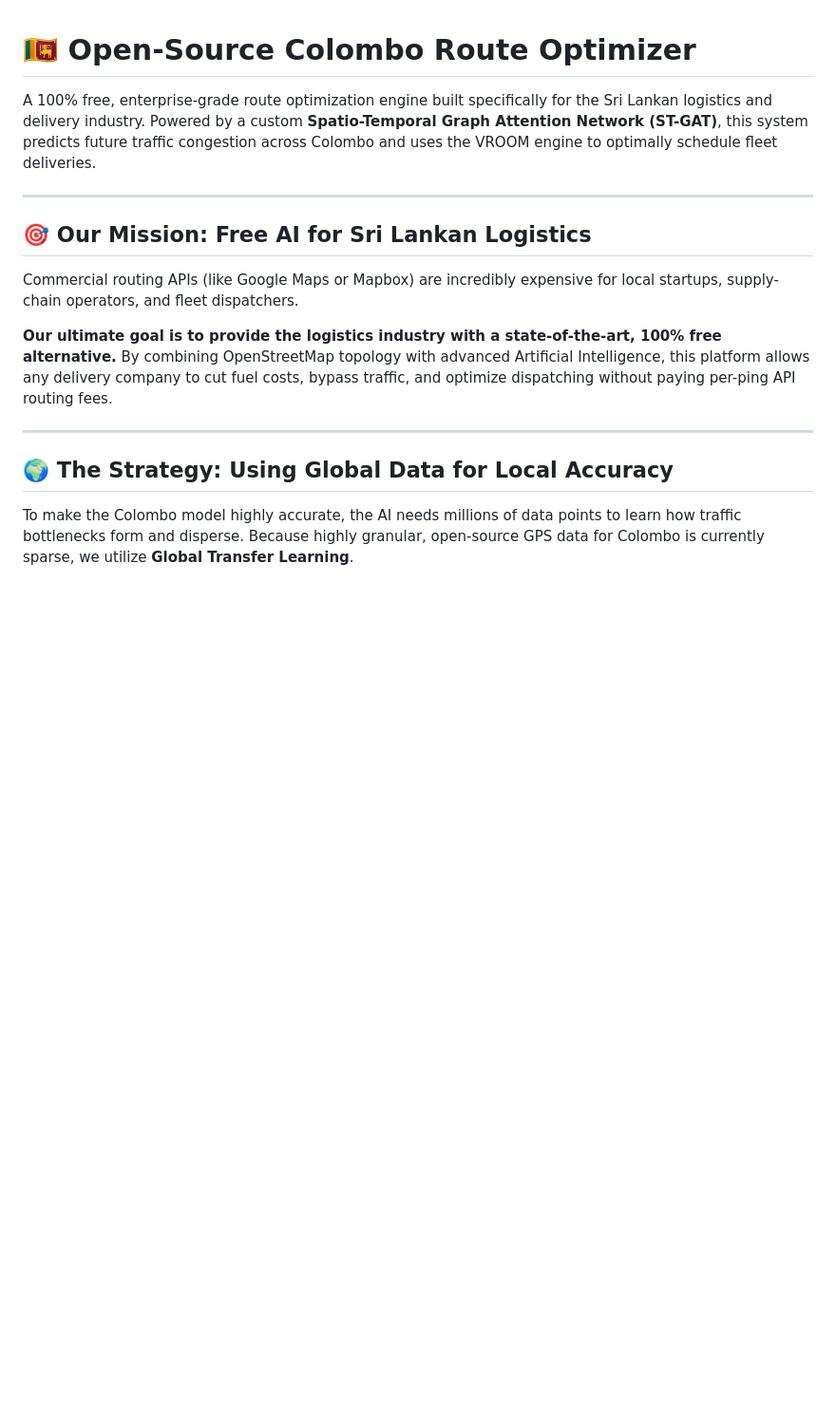
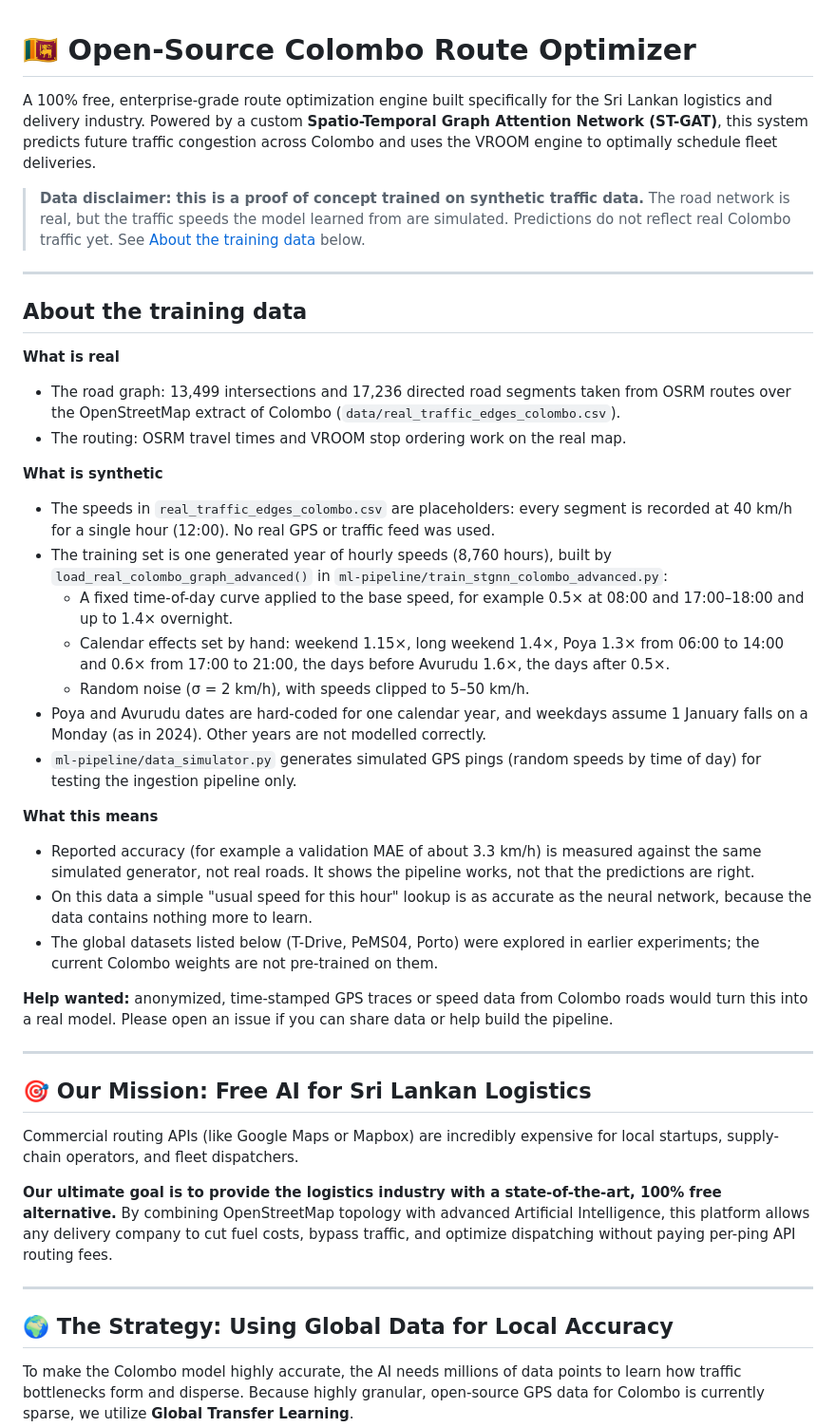
Before and after one commit to NaminduNadeeshan/route-optimizer-colombo, a Markdown page: README.md, the part around the change. Shown at 95% size. Rendered like a GitHub page; blank space fills up the shorter version.

Commit message:
Add synthetic training data disclaimer to README
State clearly that the road graph is real but the traffic speeds used for training are simulated, describe how the synthetic year is generated, and explain what the reported accuracy does and does not mean.

```diff
--- a/README.md
+++ b/README.md
@@ -1,6 +1,33 @@
 # 🇱🇰 Open-Source Colombo Route Optimizer
 
 A 100% free, enterprise-grade route optimization engine built specifically for the Sri Lankan logistics and delivery industry. Powered by a custom **Spatio-Temporal Graph Attention Network (ST-GAT)**, this system predicts future traffic congestion across Colombo and uses the VROOM engine to optimally schedule fleet deliveries.
+
+> **Data disclaimer: this is a proof of concept trained on synthetic traffic data.**
+> The road network is real, but the traffic speeds the model learned from are simulated. Predictions do not reflect real Colombo traffic yet. See [About the training data](#about-the-training-data) below.
+
+---
+
+## About the training data
+
+**What is real**
+- The road graph: 13,499 intersections and 17,236 directed road segments taken from OSRM routes over the OpenStreetMap extract of Colombo (`data/real_traffic_edges_colombo.csv`).
+- The routing: OSRM travel times and VROOM stop ordering work on the real map.
+
+**What is synthetic**
+- The speeds in `real_traffic_edges_colombo.csv` are placeholders: every segment is recorded at 40 km/h for a single hour (12:00). No real GPS or traffic feed was used.
+- The training set is one generated year of hourly speeds (8,760 hours), built by `load_real_colombo_graph_advanced()` in `ml-pipeline/train_stgnn_colombo_advanced.py`:
+  - A fixed time-of-day curve applied to the base speed, for example 0.5× at 08:00 and 17:00–18:00 and up to 1.4× overnight.
+  - Calendar effects set by hand: weekend 1.15×, long weekend 1.4×, Poya 1.3× from 06:00 to 14:00 and 0.6× from 17:00 to 21:00, the days before Avurudu 1.6×, the days after 0.5×.
+  - Random noise (σ = 2 km/h), with speeds clipped to 5–50 km/h.
+- Poya and Avurudu dates are hard-coded for one calendar year, and weekdays assume 1 January falls on a Monday (as in 2024). Other years are not modelled correctly.
+- `ml-pipeline/data_simulator.py` generates simulated GPS pings (random speeds by time of day) for testing the ingestion pipeline only.
+
+**What this means**
+- Reported accuracy (for example a validation MAE of about 3.3 km/h) is measured against the same simulated generator, not real roads. It shows the pipeline works, not that the predictions are right.
+- On this data a simple "usual speed for this hour" lookup is as accurate as the neural network, because the data contains nothing more to learn.
+- The global datasets listed below (T-Drive, PeMS04, Porto) were explored in earlier experiments; the current Colombo weights are not pre-trained on them.
+
+**Help wanted:** anonymized, time-stamped GPS traces or speed data from Colombo roads would turn this into a real model. Please open an issue if you can share data or help build the pipeline.
 
 ---
 
```
